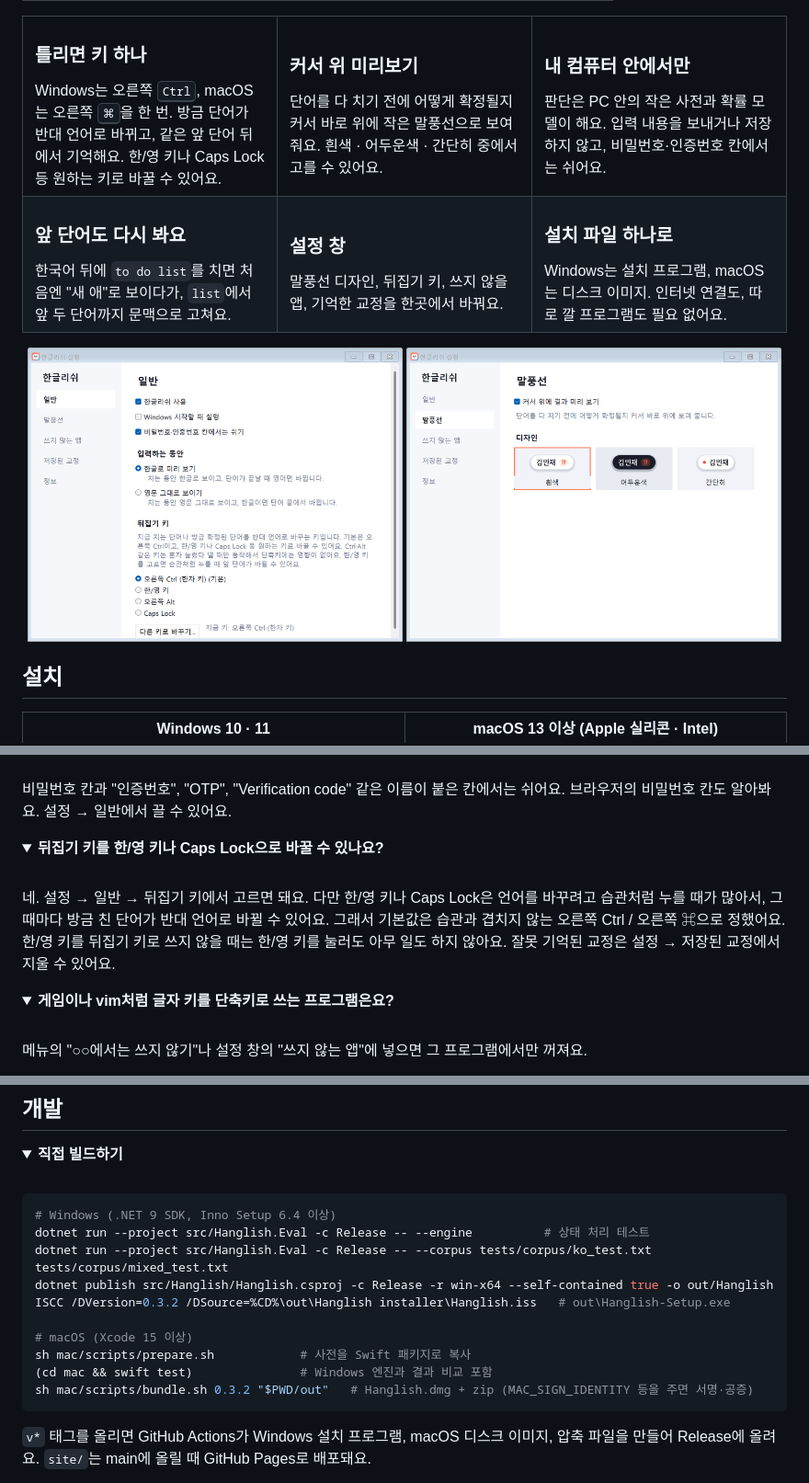
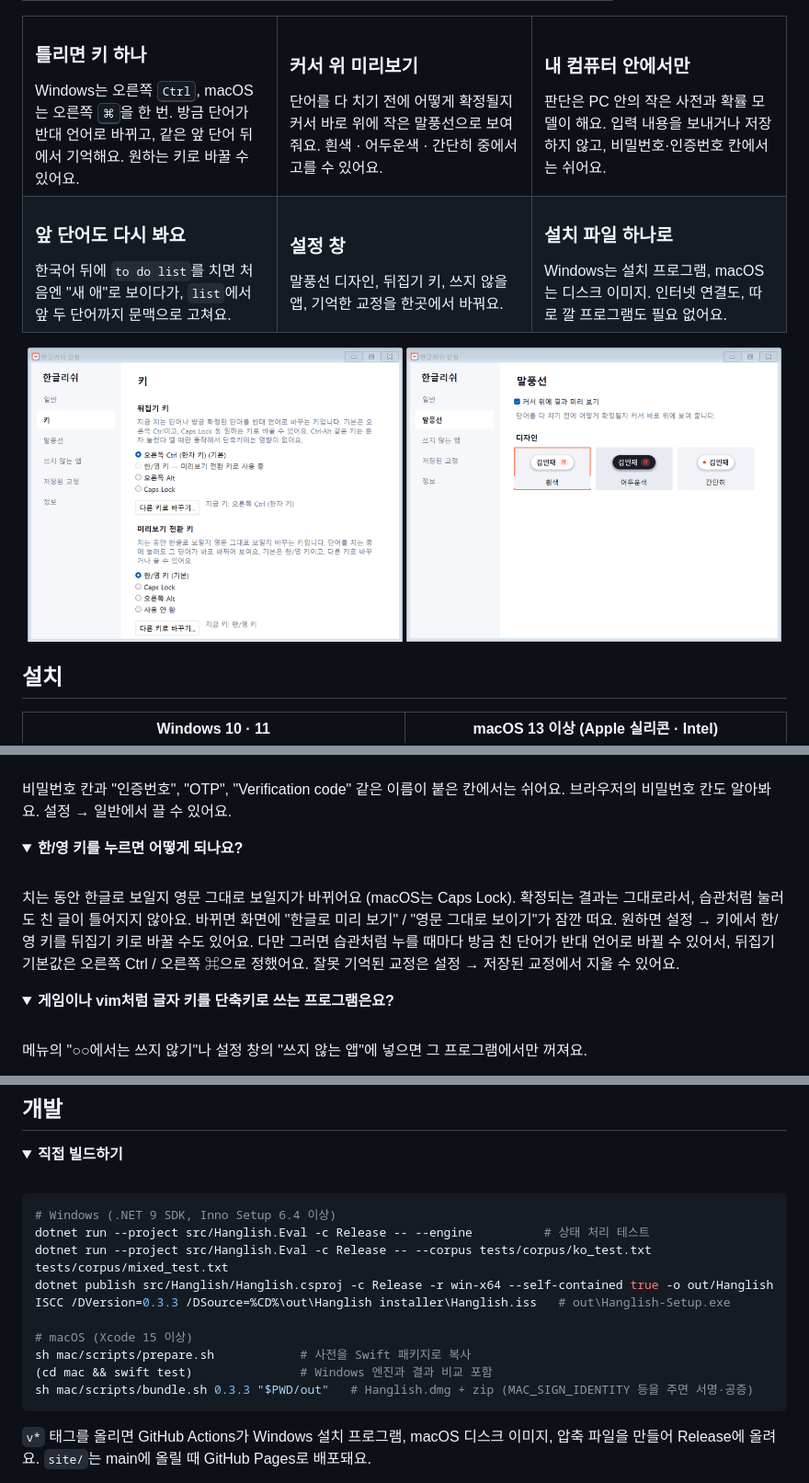
Before and after one commit to Mingjaam/hanglish, a Markdown page: README.md, 3 parts joined by grey strips. Shown at 92% size. Rendered like a GitHub page; pictures changed too: docs/settings-general.png (deleted), docs/settings-keys.png (added); folded sections open.

````diff
--- a/README.md
+++ b/README.md
@@ -59,7 +59,7 @@
   <tr>
     <td width="33%" valign="top">
       <h3>틀리면 키 하나</h3>
-      Windows는 오른쪽 <kbd>Ctrl</kbd>, macOS는 오른쪽 <kbd>⌘</kbd>을 한 번. 방금 단어가 반대 언어로 바뀌고, 같은 앞 단어 뒤에서 기억해요. 한/영 키나 Caps Lock 등 원하는 키로 바꿀 수 있어요.
+      Windows는 오른쪽 <kbd>Ctrl</kbd>, macOS는 오른쪽 <kbd>⌘</kbd>을 한 번. 방금 단어가 반대 언어로 바뀌고, 같은 앞 단어 뒤에서 기억해요. 원하는 키로 바꿀 수 있어요.
     </td>
     <td width="33%" valign="top">
       <h3>커서 위 미리보기</h3>
@@ -87,7 +87,7 @@
 </table>
 
 <p align="center">
-  <img src="docs/settings-general.png" alt="일반 설정" width="49%">
+  <img src="docs/settings-keys.png" alt="키 설정" width="49%">
   <img src="docs/settings-bubble.png" alt="말풍선 설정" width="49%">
 </p>
 
@@ -171,9 +172,9 @@
 </details>
 
 <details>
-<summary><b>뒤집기 키를 한/영 키나 Caps Lock으로 바꿀 수 있나요?</b></summary>
+<summary><b>한/영 키를 누르면 어떻게 되나요?</b></summary>
 <br>
-네. 설정 → 일반 → 뒤집기 키에서 고르면 돼요. 다만 한/영 키나 Caps Lock은 언어를 바꾸려고 습관처럼 누를 때가 많아서, 그때마다 방금 친 단어가 반대 언어로 바뀔 수 있어요. 그래서 기본값은 습관과 겹치지 않는 오른쪽 Ctrl / 오른쪽 ⌘으로 정했어요. 한/영 키를 뒤집기 키로 쓰지 않을 때는 한/영 키를 눌러도 아무 일도 하지 않아요. 잘못 기억된 교정은 설정 → 저장된 교정에서 지울 수 있어요.
+치는 동안 한글로 보일지 영문 그대로 보일지가 바뀌어요 (macOS는 Caps Lock). 확정되는 결과는 그대로라서, 습관처럼 눌러도 친 글이 틀어지지 않아요. 바뀌면 화면에 "한글로 미리 보기" / "영문 그대로 보이기"가 잠깐 떠요. 원하면 설정 → 키에서 한/영 키를 뒤집기 키로 바꿀 수도 있어요. 다만 그러면 습관처럼 누를 때마다 방금 친 단어가 반대 언어로 바뀔 수 있어서, 뒤집기 기본값은 오른쪽 Ctrl / 오른쪽 ⌘으로 정했어요. 잘못 기억된 교정은 설정 → 저장된 교정에서 지울 수 있어요.
 </details>
 
 <details>
@@ -208,12 +209,12 @@
 dotnet run --project src/Hanglish.Eval -c Release -- --engine          # 상태 처리 테스트
 dotnet run --project src/Hanglish.Eval -c Release -- --corpus tests/corpus/ko_test.txt tests/corpus/mixed_test.txt
 dotnet publish src/Hanglish/Hanglish.csproj -c Release -r win-x64 --self-contained true -o out/Hanglish
-ISCC /DVersion=0.3.2 /DSource=%CD%\out\Hanglish installer\Hanglish.iss   # out\Hanglish-Setup.exe
+ISCC /DVersion=0.3.3 /DSource=%CD%\out\Hanglish installer\Hanglish.iss   # out\Hanglish-Setup.exe
 
 # macOS (Xcode 15 이상)
 sh mac/scripts/prepare.sh            # 사전을 Swift 패키지로 복사
 (cd mac && swift test)               # Windows 엔진과 결과 비교 포함
-sh mac/scripts/bundle.sh 0.3.2 "$PWD/out"   # Hanglish.dmg + zip (MAC_SIGN_IDENTITY 등을 주면 서명·공증)
+sh mac/scripts/bundle.sh 0.3.3 "$PWD/out"   # Hanglish.dmg + zip (MAC_SIGN_IDENTITY 등을 주면 서명·공증)
 ```
 
 `v*` 태그를 올리면 GitHub Actions가 Windows 설치 프로그램, macOS 디스크 이미지, 압축 파일을 만들어 Release에 올려요. `site/`는 main에 올릴 때 GitHub Pages로 배포돼요.
````
Also changed, not shown: other parts of README.md (+2 -1 lines), 17 other files.
